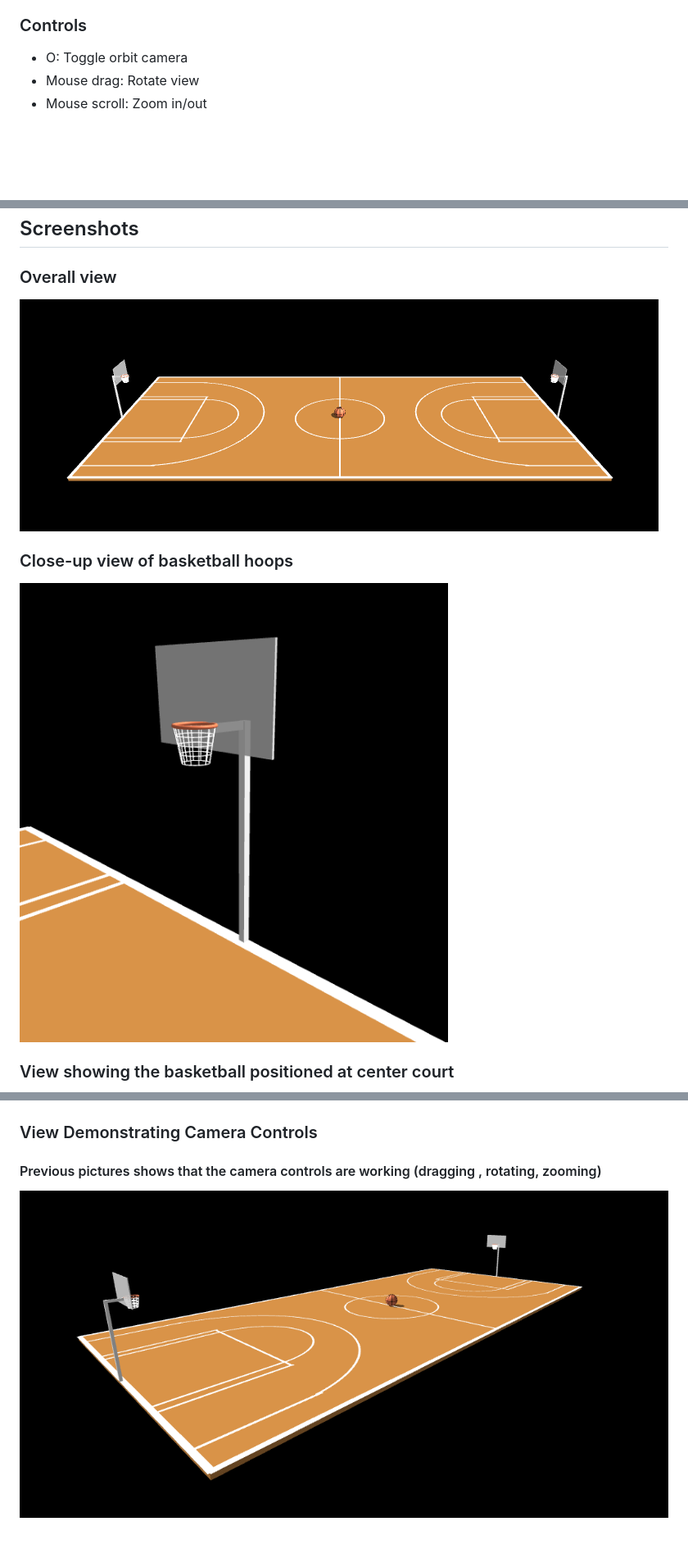
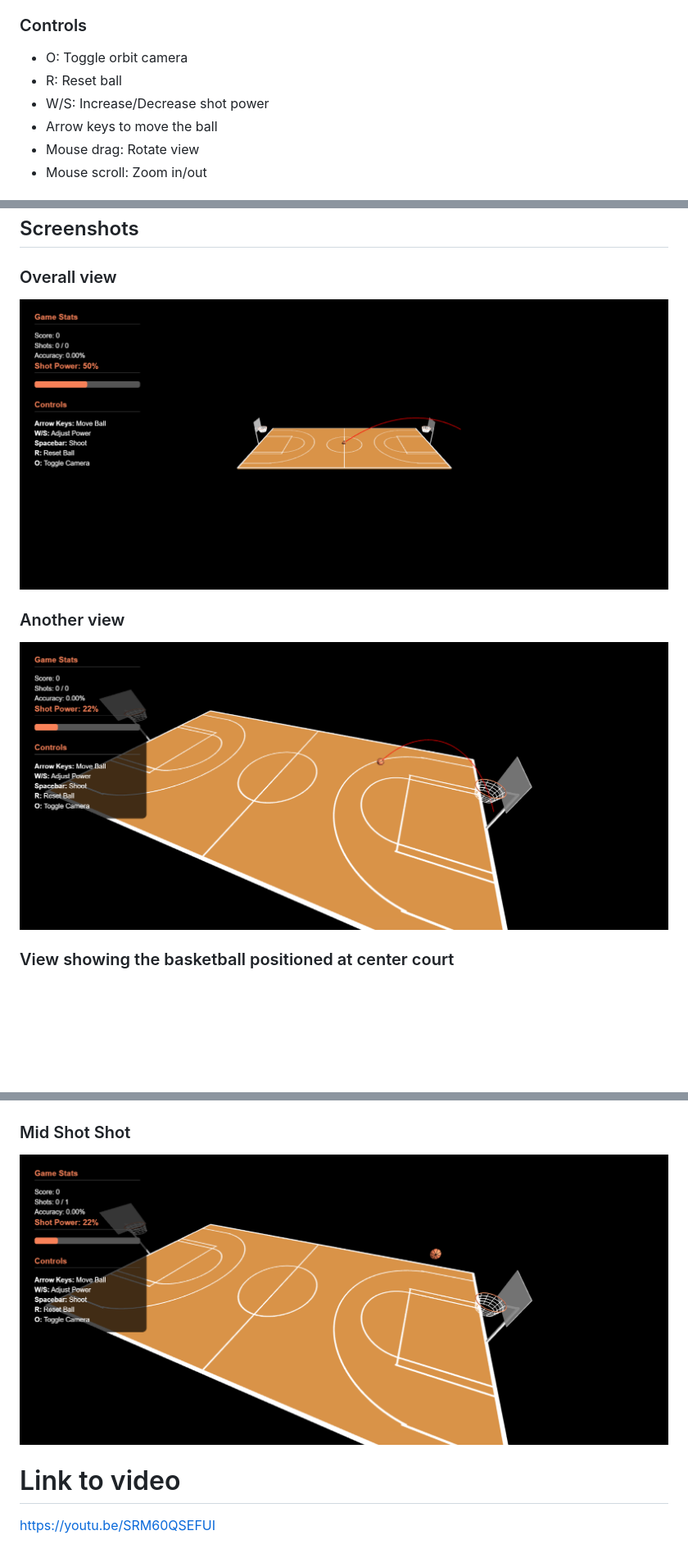
Before and after one commit to BlobDylan/ComputerGraphicsHW6, a Markdown page: README.md, 3 parts joined by grey strips. Shown: that part at 82% size. Rendered like a GitHub page; pictures changed too: assets/anotherCourt.png (deleted), assets/ball_thrown.png (added), assets/court.png (deleted); blank space fills up the shorter version.

```diff
--- a/README.md
+++ b/README.md
@@ -24,6 +24,9 @@
 ### Controls
 
 - O: Toggle orbit camera
+- R: Reset ball
+- W/S: Increase/Decrease shot power
+- Arrow keys to move the ball
 - Mouse drag: Rotate view
 - Mouse scroll: Zoom in/out
 
@@ -42,18 +127,20 @@
 
 ### Overall view
 
-![Basketball Court](assets/court.png)
+![Basketball Court](assets/initial_state.png)
 
-### Close-up view of basketball hoops
+### Another view
 
-![Basketball Court](assets/hoop.png)
+![Basketball Court](assets/moved.png)
 
 ### View showing the basketball positioned at center court
 
 ![Basketball Court](assets/ball.png)
 
-### View Demonstrating Camera Controls
+### Mid Shot Shot
 
-#### Previous pictures shows that the camera controls are working (dragging , rotating, zooming)
+![Basketball Court](assets/ball_thrown.png)
 
-![Basketball Court](assets/anotherCourt.png)
+# Link to video
+
+https://youtu.be/SRM60QSEFUI
```
Also changed, not shown: other parts of README.md (+82 -0 lines), 1 other file.
